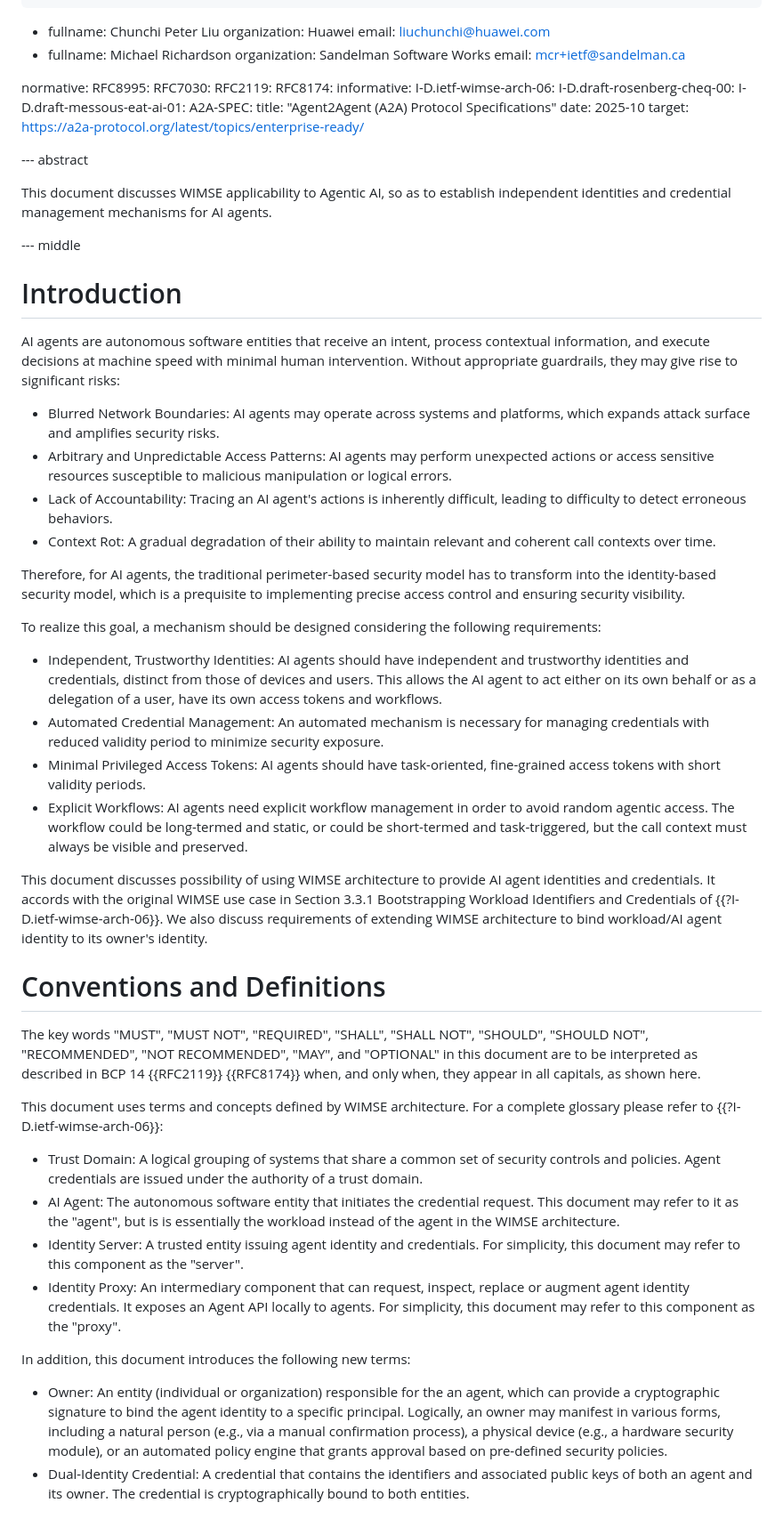
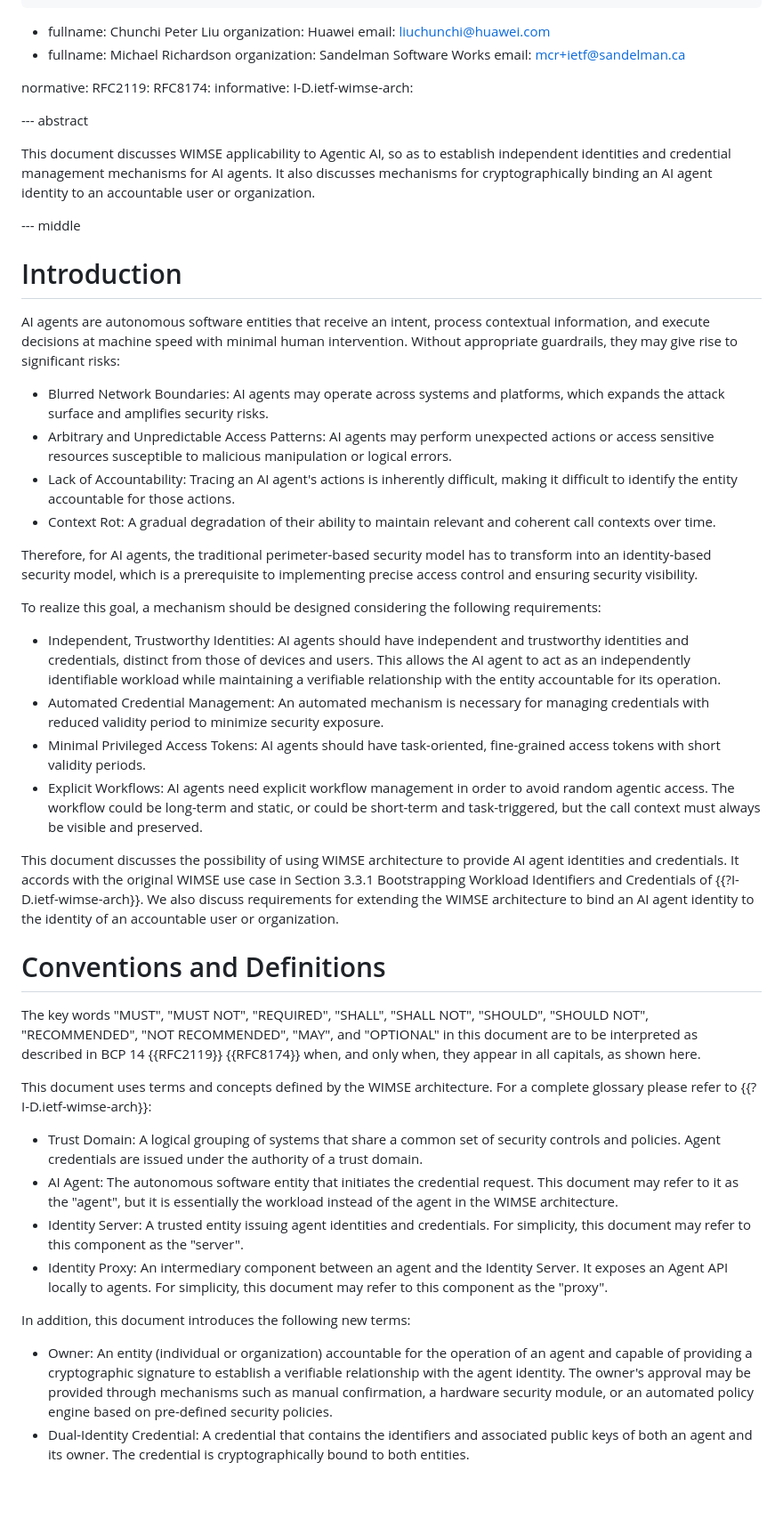
Before and after one commit to NiYuan224/draft-ni-wimse-ai-agent-identity, a Markdown page: draft-ni-wimse-ai-agent-identity.md, the part around one of its changes. Shown at 89% size. Rendered like a GitHub page; blank space fills up the shorter version.

```diff
--- a/draft-ni-wimse-ai-agent-identity.md
+++ b/draft-ni-wimse-ai-agent-identity.md
@@ -39,23 +39,15 @@ author:
 
 
 normative:
-  RFC8995:
-  RFC7030:
   RFC2119:
   RFC8174:
 informative:
-  I-D.ietf-wimse-arch-06:
-  I-D.draft-rosenberg-cheq-00:
-  I-D.draft-messous-eat-ai-01:
-  A2A-SPEC:
-    title: "Agent2Agent (A2A) Protocol Specifications"
-    date: 2025-10
-    target: https://a2a-protocol.org/latest/topics/enterprise-ready/
+  I-D.ietf-wimse-arch:
 
 
 --- abstract
 
-This document discusses WIMSE applicability to Agentic AI, so as to establish independent identities and credential management mechanisms for AI agents.
+This document discusses WIMSE applicability to Agentic AI, so as to establish independent identities and credential management mechanisms for AI agents. It also discusses mechanisms for cryptographically binding an AI agent identity to an accountable user or organization.
 
 --- middle
 
@@ -63,36 +55,36 @@ This document discusses WIMSE applicability to Agentic AI, so as to establish in
 
 AI agents are autonomous software entities that receive an intent, process contextual information, and execute decisions at machine speed with minimal human intervention. Without appropriate guardrails, they may give rise to significant risks:
 
-* Blurred Network Boundaries: AI agents may operate across systems and platforms, which expands attack surface and amplifies security risks.
+* Blurred Network Boundaries: AI agents may operate across systems and platforms, which expands the attack surface and amplifies security risks.
 * Arbitrary and Unpredictable Access Patterns: AI agents may perform unexpected actions or access sensitive resources susceptible to malicious manipulation or logical errors.
-* Lack of Accountability: Tracing an AI agent's actions is inherently difficult, leading to difficulty to detect erroneous behaviors.
+* Lack of Accountability: Tracing an AI agent's actions is inherently difficult, making it difficult to identify the entity accountable for those actions.
 * Context Rot: A gradual degradation of their ability to maintain relevant and coherent call contexts over time.
 
-Therefore, for AI agents, the traditional perimeter-based security model has to transform into the identity-based security model, which is a prequisite to implementing precise access control and ensuring security visibility.
+Therefore, for AI agents, the traditional perimeter-based security model has to transform into an identity-based security model, which is a prerequisite to implementing precise access control and ensuring security visibility.
 
 To realize this goal, a mechanism should be designed considering the following requirements:
 
-* Independent, Trustworthy Identities: AI agents should have independent and trustworthy identities and credentials, distinct from those of devices and users. This allows the AI agent to act either on its own behalf or as a delegation of a user, have its own access tokens and workflows.
+* Independent, Trustworthy Identities: AI agents should have independent and trustworthy identities and credentials, distinct from those of devices and users. This allows the AI agent to act as an independently identifiable workload while maintaining a verifiable relationship with the entity accountable for its operation.
 * Automated Credential Management: An automated mechanism is necessary for managing credentials with reduced validity period to minimize security exposure.
 * Minimal Privileged Access Tokens: AI agents should have task-oriented, fine-grained access tokens with short validity periods.
-* Explicit Workflows: AI agents need explicit workflow management in order to avoid random agentic access. The workflow could be long-termed and static, or could be short-termed and task-triggered, but the call context must always be visible and preserved.
+* Explicit Workflows: AI agents need explicit workflow management in order to avoid random agentic access. The workflow could be long-term and static, or could be short-term and task-triggered, but the call context must always be visible and preserved.
 
-This document discusses possibility of using WIMSE architecture to provide AI agent identities and credentials. It accords with the original WIMSE use case in Section 3.3.1 Bootstrapping Workload Identifiers and Credentials of {{?I-D.ietf-wimse-arch-06}}. We also discuss requirements of extending WIMSE architecture to bind workload/AI agent identity to its owner's identity.
+This document discusses the possibility of using WIMSE architecture to provide AI agent identities and credentials. It accords with the original WIMSE use case in Section 3.3.1 Bootstrapping Workload Identifiers and Credentials of {{?I-D.ietf-wimse-arch}}. We also discuss requirements for extending the WIMSE architecture to bind an AI agent identity to the identity of an accountable user or organization.
 
 # Conventions and Definitions
 
 The key words "MUST", "MUST NOT", "REQUIRED", "SHALL", "SHALL NOT", "SHOULD", "SHOULD NOT", "RECOMMENDED", "NOT RECOMMENDED", "MAY", and "OPTIONAL" in this document are to be interpreted as described in BCP 14 {{RFC2119}} {{RFC8174}} when, and only when, they appear in all capitals, as shown here.
 
-This document uses terms and concepts defined by WIMSE architecture. For a complete glossary please refer to {{?I-D.ietf-wimse-arch-06}}:
+This document uses terms and concepts defined by the WIMSE architecture. For a complete glossary please refer to {{?I-D.ietf-wimse-arch}}:
 
 * Trust Domain: A logical grouping of systems that share a common set of security controls and policies. Agent credentials are issued under the authority of a trust domain.
-* AI Agent: The autonomous software entity that initiates the credential request. This document may refer to it as the "agent", but is is essentially the workload instead of the agent in the WIMSE architecture.
-* Identity Server: A trusted entity issuing agent identity and credentials. For simplicity, this document may refer to this component as the "server".
-* Identity Proxy: An intermediary component that can request, inspect, replace or augment agent identity credentials. It exposes an Agent API locally to agents. For simplicity, this document may refer to this component as the "proxy".
+* AI Agent: The autonomous software entity that initiates the credential request. This document may refer to it as the "agent", but it is essentially the workload instead of the agent in the WIMSE architecture.
+* Identity Server: A trusted entity issuing agent identities and credentials. For simplicity, this document may refer to this component as the "server".
+* Identity Proxy: An intermediary component between an agent and the Identity Server. It exposes an Agent API locally to agents. For simplicity, this document may refer to this component as the "proxy".
 
 In addition, this document introduces the following new terms:
 
-* Owner: An entity (individual or organization) responsible for the an agent, which can provide a cryptographic signature to bind the agent identity to a specific principal. Logically, an owner may manifest in various forms, including a natural person (e.g., via a manual confirmation process), a physical device (e.g., a hardware security module), or an automated policy engine that grants approval based on pre-defined security policies.
+* Owner: An entity (individual or organization) accountable for the operation of an agent and capable of providing a cryptographic signature to establish a verifiable relationship with the agent identity. The owner's approval may be provided through mechanisms such as manual confirmation, a hardware security module, or an automated policy engine based on pre-defined security policies.
 * Dual-Identity Credential:  A credential that contains the identifiers and associated public keys of both an agent and its owner. The credential is cryptographically bound to both entities.
 
 # Architecture
```
Also changed, not shown: other parts of draft-ni-wimse-ai-agent-identity.md (+38 -47 lines).
